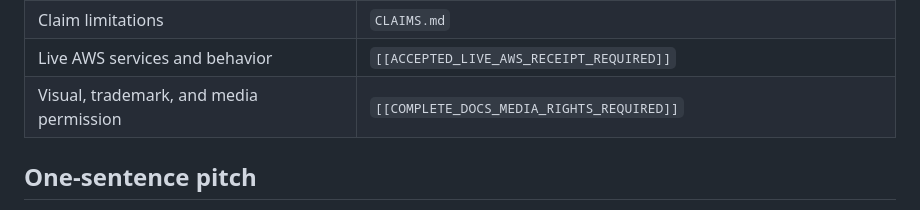
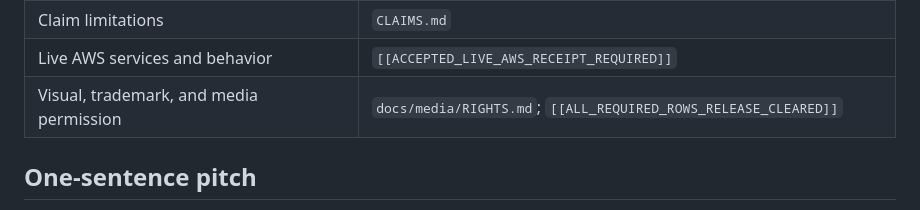
Before and after one commit to Flash-Bri/prooftoact, a Markdown page: docs/SUBMISSION_PACKET.md, the part around the change. Drawn GitHub-style.

```diff
--- a/docs/SUBMISSION_PACKET.md
+++ b/docs/SUBMISSION_PACKET.md
@@ -106,7 +106,7 @@ demo:
 | Public MIT source and hosted CI | `evidence/public-source-release-081b580-2026-07-30.md` |
 | Claim limitations | `CLAIMS.md` |
 | Live AWS services and behavior | `[[ACCEPTED_LIVE_AWS_RECEIPT_REQUIRED]]` |
-| Visual, trademark, and media permission | `[[COMPLETE_DOCS_MEDIA_RIGHTS_REQUIRED]]` |
+| Visual, trademark, and media permission | `docs/media/RIGHTS.md`; `[[ALL_REQUIRED_ROWS_RELEASE_CLEARED]]` |
 
 ## One-sentence pitch
 
```
Also changed, not shown: docs/VISUAL_RELEASE_SYSTEM.md (+1 -1 lines), docs/media/RIGHTS.md (added, +91 -0 lines).
